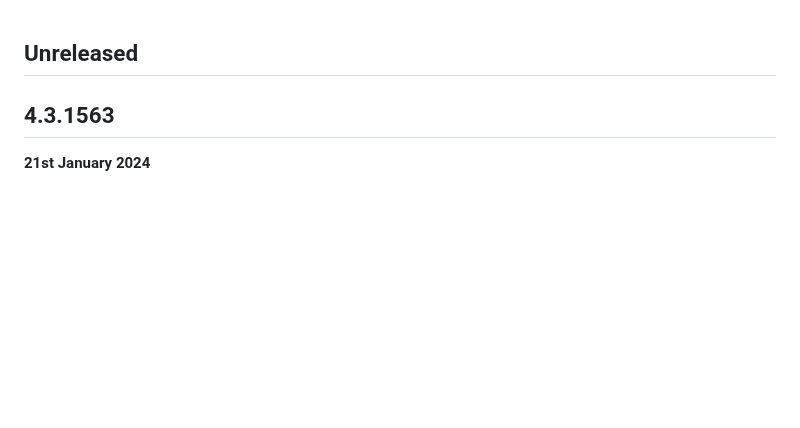
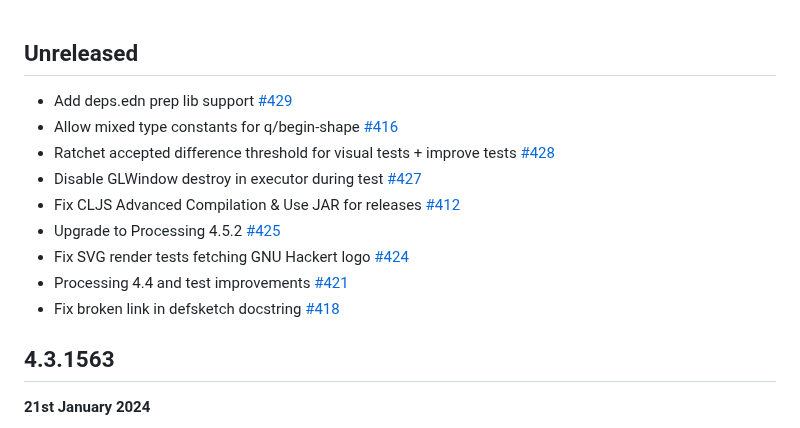
Before and after one commit to quil/quil, a Markdown page: RELEASE-NOTES.md, the part around the change. Drawn GitHub-style; blank space fills up the shorter version.

Commit message:
Add release notes for all PRs since last release

```diff
--- a/RELEASE-NOTES.md
+++ b/RELEASE-NOTES.md
@@ -1,4 +1,14 @@
 ## Unreleased
+
+* Add deps.edn prep lib support [#429](https://github.com/quil/quil/pull/429)
+* Allow mixed type constants for q/begin-shape [#416](https://github.com/quil/quil/pull/416)
+* Ratchet accepted difference threshold for visual tests + improve tests [#428](https://github.com/quil/quil/pull/428)
+* Disable GLWindow destroy in executor during test [#427](https://github.com/quil/quil/pull/427)
+* Fix CLJS Advanced Compilation & Use JAR for releases [#412](https://github.com/quil/quil/pull/412)
+* Upgrade to Processing 4.5.2 [#425](https://github.com/quil/quil/pull/425)
+* Fix SVG render tests fetching GNU Hackert logo [#424](https://github.com/quil/quil/pull/424)
+* Processing 4.4 and test improvements [#421](https://github.com/quil/quil/pull/421)
+* Fix broken link in defsketch docstring [#418](https://github.com/quil/quil/pull/418)
 
 ## 4.3.1563
 __21st January 2024__
```
